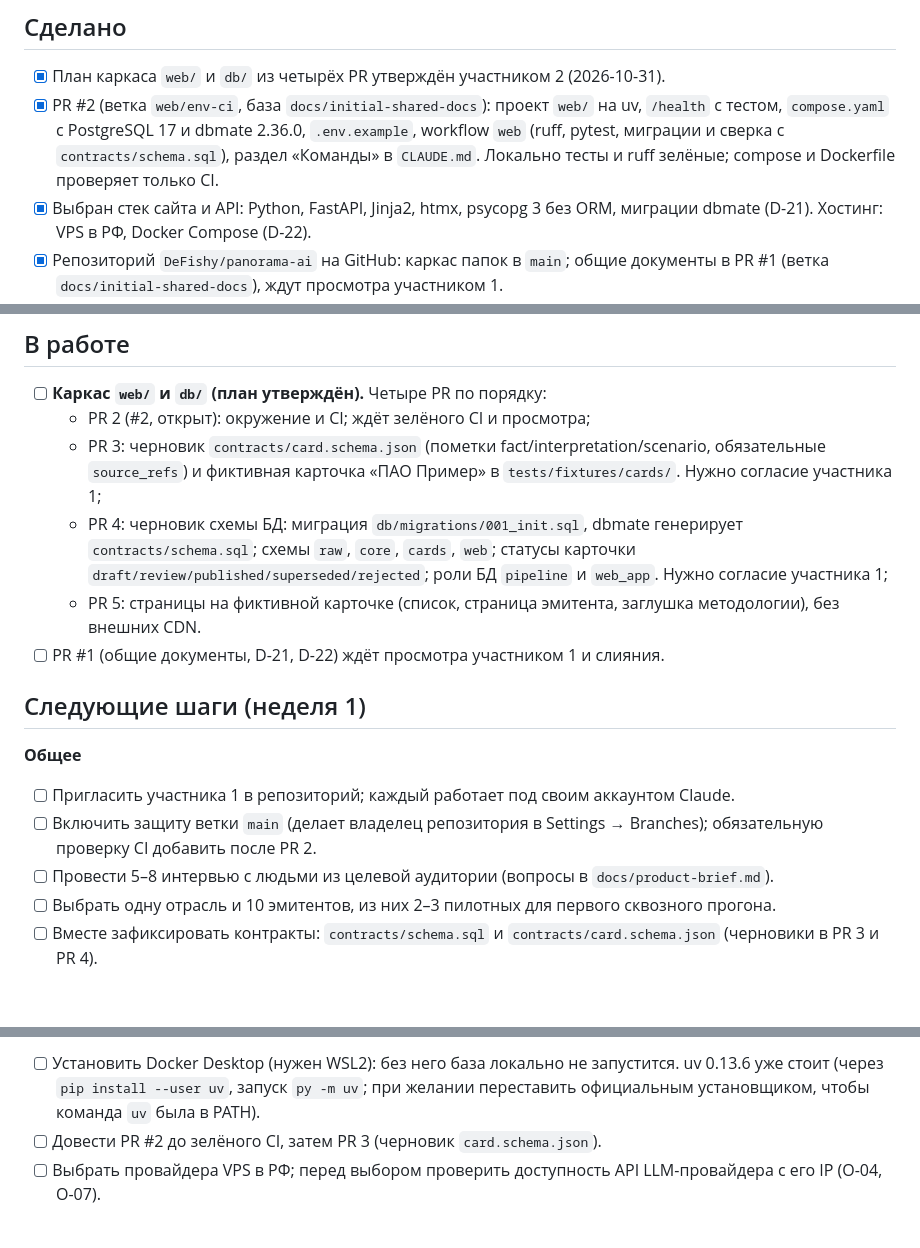
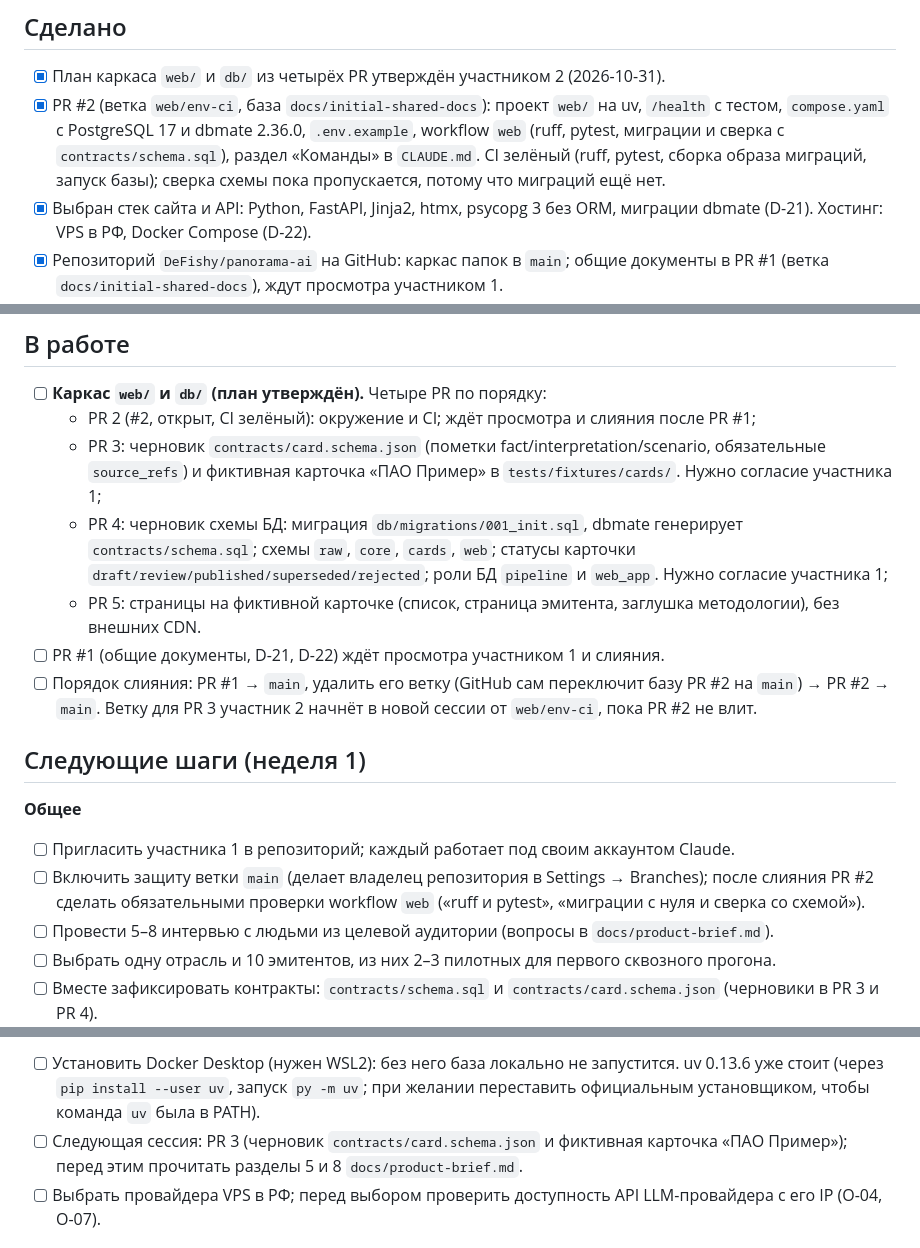
Before and after one commit to DeFishy/panorama-ai, a Markdown page: STATUS.md, 3 parts joined by grey strips. Rendered like a GitHub page; blank space fills up the shorter version.

Commit message:
STATUS: итоги сессии 2 участника 2 (PR #2 зелёный, порядок слияния, следующий шаг PR 3)
Co-Authored-By: Claude Opus 5.5 <noreply@anthropic.com>

```diff
--- a/STATUS.md
+++ b/STATUS.md
@@ -9,7 +9,7 @@
 ## Сделано
 
 - [x] План каркаса `web/` и `db/` из четырёх PR утверждён участником 2 (2026-10-31).
-- [x] PR #2 (ветка `web/env-ci`, база `docs/initial-shared-docs`): проект `web/` на uv, `/health` с тестом, `compose.yaml` с PostgreSQL 17 и dbmate 2.36.0, `.env.example`, workflow `web` (ruff, pytest, миграции и сверка с `contracts/schema.sql`), раздел «Команды» в `CLAUDE.md`. Локально тесты и ruff зелёные; compose и Dockerfile проверяет только CI.
+- [x] PR #2 (ветка `web/env-ci`, база `docs/initial-shared-docs`): проект `web/` на uv, `/health` с тестом, `compose.yaml` с PostgreSQL 17 и dbmate 2.36.0, `.env.example`, workflow `web` (ruff, pytest, миграции и сверка с `contracts/schema.sql`), раздел «Команды» в `CLAUDE.md`. CI зелёный (ruff, pytest, сборка образа миграций, запуск базы); сверка схемы пока пропускается, потому что миграций ещё нет.
 - [x] Выбран стек сайта и API: Python, FastAPI, Jinja2, htmx, psycopg 3 без ORM, миграции dbmate (D-21). Хостинг: VPS в РФ, Docker Compose (D-22).
 - [x] Репозиторий `DeFishy/panorama-ai` на GitHub: каркас папок в `main`; общие документы в PR #1 (ветка `docs/initial-shared-docs`), ждут просмотра участником 1.
 - [x] Идея, аудитория, позиционирование, критический разбор проекта (аргументы против и ответы на них), решения зафиксированы в `docs/decisions.md`.
@@ -21,17 +21,18 @@
 ## В работе
 
 - [ ] **Каркас `web/` и `db/` (план утверждён).** Четыре PR по порядку:
-  - PR 2 (#2, открыт): окружение и CI; ждёт зелёного CI и просмотра;
+  - PR 2 (#2, открыт, CI зелёный): окружение и CI; ждёт просмотра и слияния после PR #1;
   - PR 3: черновик `contracts/card.schema.json` (пометки fact/interpretation/scenario, обязательные `source_refs`) и фиктивная карточка «ПАО Пример» в `tests/fixtures/cards/`. Нужно согласие участника 1;
   - PR 4: черновик схемы БД: миграция `db/migrations/001_init.sql`, dbmate генерирует `contracts/schema.sql`; схемы `raw`, `core`, `cards`, `web`; статусы карточки `draft/review/published/superseded/rejected`; роли БД `pipeline` и `web_app`. Нужно согласие участника 1;
   - PR 5: страницы на фиктивной карточке (список, страница эмитента, заглушка методологии), без внешних CDN.
 - [ ] PR #1 (общие документы, D-21, D-22) ждёт просмотра участником 1 и слияния.
+- [ ] Порядок слияния: PR #1 → `main`, удалить его ветку (GitHub сам переключит базу PR #2 на `main`) → PR #2 → `main`. Ветку для PR 3 участник 2 начнёт в новой сессии от `web/env-ci`, пока PR #2 не влит.
 
 ## Следующие шаги (неделя 1)
 
 **Общее**
 - [ ] Пригласить участника 1 в репозиторий; каждый работает под своим аккаунтом Claude.
-- [ ] Включить защиту ветки `main` (делает владелец репозитория в Settings → Branches); обязательную проверку CI добавить после PR 2.
+- [ ] Включить защиту ветки `main` (делает владелец репозитория в Settings → Branches); после слияния PR #2 сделать обязательными проверки workflow `web` («ruff и pytest», «миграции с нуля и сверка со схемой»).
 - [ ] Провести 5–8 интервью с людьми из целевой аудитории (вопросы в `docs/product-brief.md`).
 - [ ] Выбрать одну отрасль и 10 эмитентов, из них 2–3 пилотных для первого сквозного прогона.
 - [ ] Вместе зафиксировать контракты: `contracts/schema.sql` и `contracts/card.schema.json` (черновики в PR 3 и PR 4).
@@ -44,7 +45,7 @@
 
 **Участник 2 (SQL и веб): `db/`, `web/`**
 - [ ] Установить Docker Desktop (нужен WSL2): без него база локально не запустится. uv 0.13.6 уже стоит (через `pip install --user uv`, запуск `py -m uv`; при желании переставить официальным установщиком, чтобы команда `uv` была в PATH).
-- [ ] Довести PR #2 до зелёного CI, затем PR 3 (черновик `card.schema.json`).
+- [ ] Следующая сессия: PR 3 (черновик `contracts/card.schema.json` и фиктивная карточка «ПАО Пример»); перед этим прочитать разделы 5 и 8 `docs/product-brief.md`.
 - [ ] Выбрать провайдера VPS в РФ; перед выбором проверить доступность API LLM-провайдера с его IP (O-04, O-07).
 
 ## Блокеры и открытые вопросы
```
Also changed, not shown: other parts of STATUS.md (+1 -1 lines).
